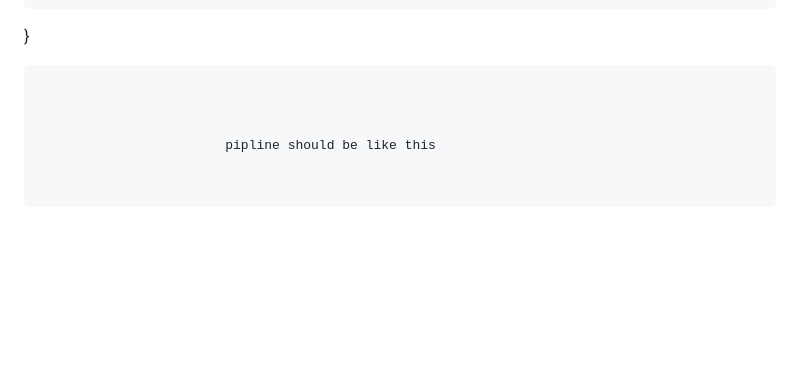
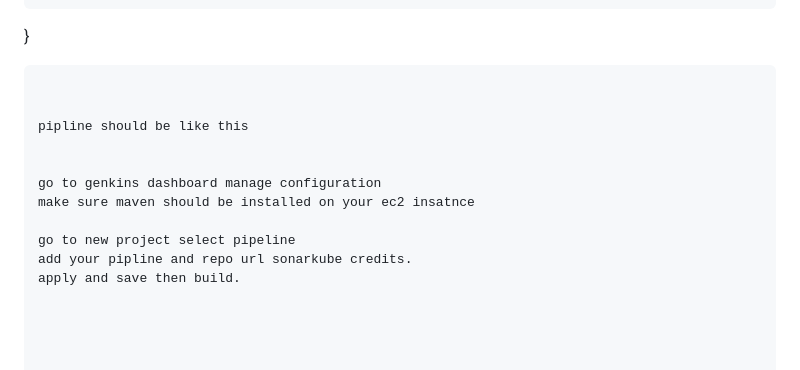
Before and after one commit to Vikasghandge/Docker, a Markdown page: my-project/Readme.md, the part around the change. Rendered like a GitHub page; blank space fills up the shorter version.

````diff
--- a/my-project/Readme.md
+++ b/my-project/Readme.md
@@ -149,8 +149,17 @@ sh '''
         }
     }
 }
+
+
 ```
 
 
+pipline should be like this
 
-                        pipline should be like this
+
+go to genkins dashboard manage configuration
+make sure maven should be installed on your ec2 insatnce
+
+go to new project select pipeline
+add your pipline and repo url sonarkube credits.
+apply and save then build.
````
